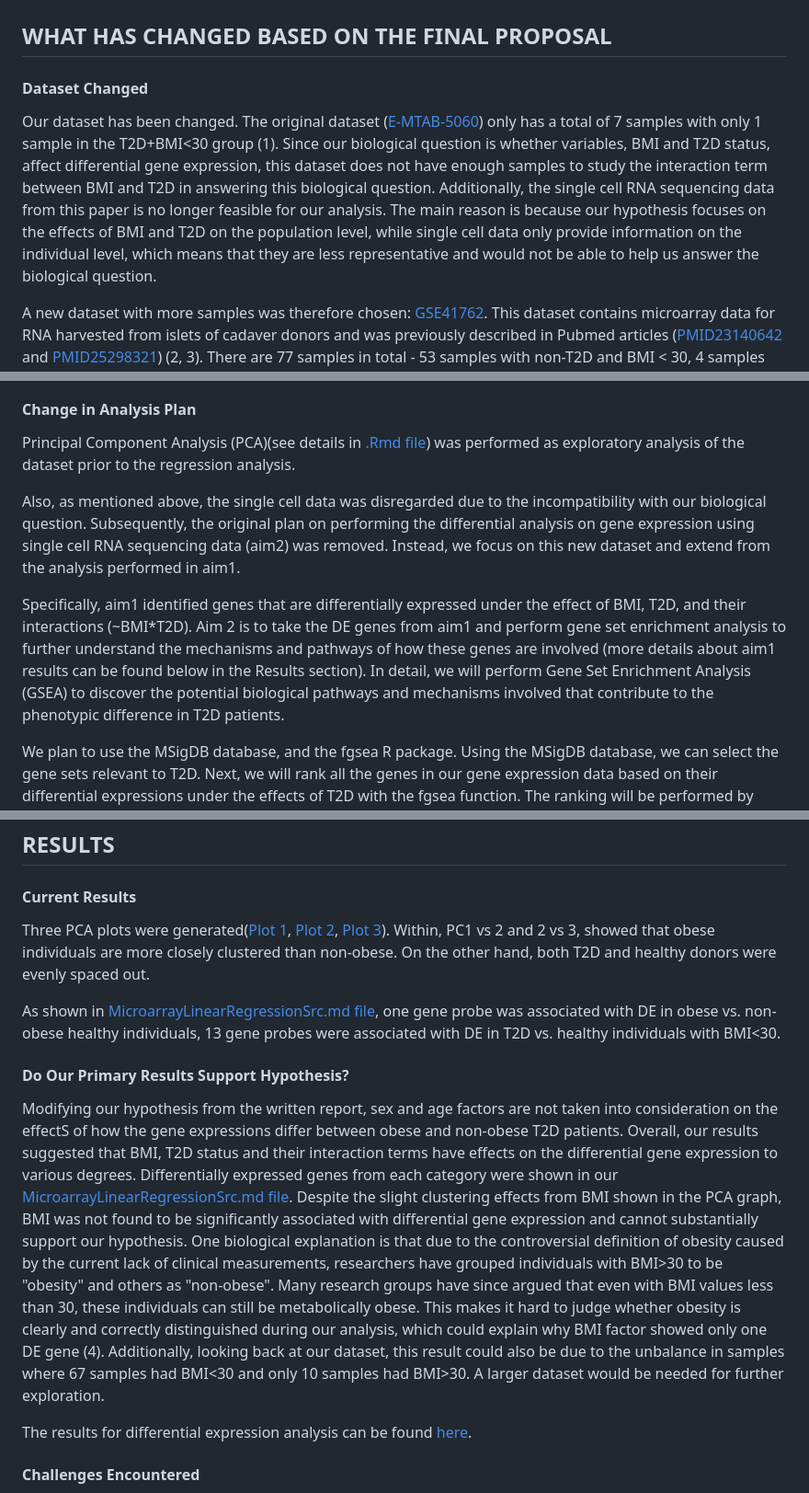
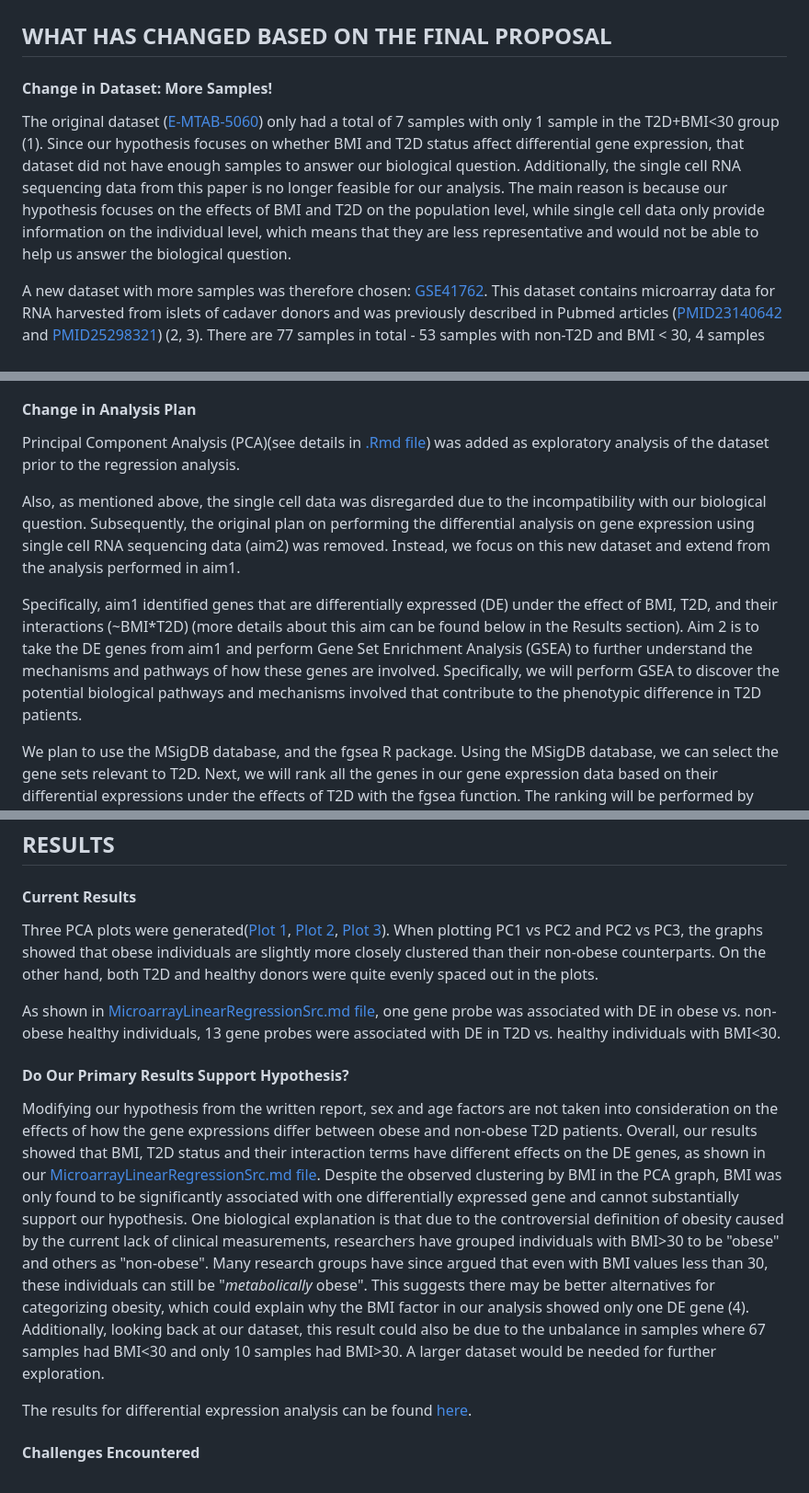
Before and after one commit to STAT540-UBC-2023/project-zinc, a Markdown page: progress_report.md, 3 parts joined by grey strips. Shown: that part at 92% size. Drawn GitHub-style.

Commit message:
changed grammars and minor fixes

```diff
--- a/progress_report.md
+++ b/progress_report.md
@@ -2,9 +2,9 @@
 
 ## WHAT HAS CHANGED BASED ON THE FINAL PROPOSAL
 
-#### Dataset Changed
+#### Change in Dataset: More Samples!
 
-Our dataset has been changed. The original dataset ([E-MTAB-5060](https://www.ebi.ac.uk/biostudies/arrayexpress/studies/E-MTAB-5060)) only has a total of 7 samples with only 1 sample in the T2D+BMI\<30 group (1). Since our biological question is whether variables, BMI and T2D status, affect differential gene expression, this dataset does not have enough samples to study the interaction term between BMI and T2D in answering this biological question. Additionally, the single cell RNA sequencing data from this paper is no longer feasible for our analysis. The main reason is because our hypothesis focuses on the effects of BMI and T2D on the population level, while single cell data only provide information on the individual level, which means that they are less representative and would not be able to help us answer the biological question.
+The original dataset ([E-MTAB-5060](https://www.ebi.ac.uk/biostudies/arrayexpress/studies/E-MTAB-5060)) only had a total of 7 samples with only 1 sample in the T2D+BMI\<30 group (1). Since our hypothesis focuses on whether BMI and T2D status affect differential gene expression, that dataset did not have enough samples to answer our biological question. Additionally, the single cell RNA sequencing data from this paper is no longer feasible for our analysis. The main reason is because our hypothesis focuses on the effects of BMI and T2D on the population level, while single cell data only provide information on the individual level, which means that they are less representative and would not be able to help us answer the biological question.
 
 A new dataset with more samples was therefore chosen: [GSE41762](https://www.ncbi.nlm.nih.gov/geo/query/acc.cgi?acc=GSE41762). This dataset contains microarray data for RNA harvested from islets of cadaver donors and was previously described in Pubmed articles ([PMID23140642](https://pubmed.ncbi.nlm.nih.gov/23140642/) and [PMID25298321](https://pubmed.ncbi.nlm.nih.gov/25298321/)) (2, 3). There are 77 samples in total - 53 samples with non-T2D and BMI \< 30, 4 samples with non-T2D and BMI \> 30, 14 samples with T2D and BMI \< 30 and 6 samples with T2D and BMI \>30.
 
@@ -12,11 +12,11 @@ Specifically, this dataset was generated by the Rosengren Lab from Lund Universi
 
 #### Change in Analysis Plan
 
-Principal Component Analysis (PCA)(see details in [.Rmd file](https://github.com/STAT540-UBC-2023/project-zinc/blob/main/MicroarrayLinearRegressionSrc.Rmd)) was performed as exploratory analysis of the dataset prior to the regression analysis.
+Principal Component Analysis (PCA)(see details in [.Rmd file](https://github.com/STAT540-UBC-2023/project-zinc/blob/main/MicroarrayLinearRegressionSrc.Rmd)) was added as exploratory analysis of the dataset prior to the regression analysis.
 
 Also, as mentioned above, the single cell data was disregarded due to the incompatibility with our biological question. Subsequently, the original plan on performing the differential analysis on gene expression using single cell RNA sequencing data (aim2) was removed. Instead, we focus on this new dataset and extend from the analysis performed in aim1.
 
-Specifically, aim1 identified genes that are differentially expressed under the effect of BMI, T2D, and their interactions (\~BMI\*T2D). Aim 2 is to take the DE genes from aim1 and perform gene set enrichment analysis to further understand the mechanisms and pathways of how these genes are involved (more details about aim1 results can be found below in the Results section). In detail, we will perform Gene Set Enrichment Analysis (GSEA) to discover the potential biological pathways and mechanisms involved that contribute to the phenotypic difference in T2D patients.
+Specifically, aim1 identified genes that are differentially expressed (DE) under the effect of BMI, T2D, and their interactions (\~BMI\*T2D) (more details about this aim can be found below in the Results section). Aim 2 is to take the DE genes from aim1 and perform Gene Set Enrichment Analysis (GSEA) to further understand the mechanisms and pathways of how these genes are involved. Specifically, we will perform GSEA to discover the potential biological pathways and mechanisms involved that contribute to the phenotypic difference in T2D patients.
 
 We plan to use the MSigDB database, and the fgsea R package. Using the MSigDB database, we can select the gene sets relevant to T2D. Next, we will rank all the genes in our gene expression data based on their differential expressions under the effects of T2D with the fgsea function. The ranking will be performed by sorting the genes in descending order based on their absolute log2FC or effect size, such that the most upregulated genes in the first condition and the most downregulated genes in the second condition are at the top of the list. With the fgsea function, we can compute an enrichment score that reflects the degree to which the gene set is over-represented at the top or bottom of the ranked gene list. The results can be visualized with an 'enrichment map', a network visualization that represents overlaps among enriched pathways, which also allows us to discover potential connections between pathways.
 
@@ -65,13 +65,13 @@ PCA Plots [1](https://github.com/STAT540-UBC-2023/project-zinc/blob/main/Microar
 
 #### Current Results
 
-Three PCA plots were generated([Plot 1](https://github.com/STAT540-UBC-2023/project-zinc/blob/main/MicroarrayLinearRegressionSrc_files/figure-gfm/unnamed-chunk-7-1.png), [Plot 2](https://github.com/STAT540-UBC-2023/project-zinc/blob/main/MicroarrayLinearRegressionSrc_files/figure-gfm/unnamed-chunk-7-2.png), [Plot 3](https://github.com/STAT540-UBC-2023/project-zinc/blob/main/MicroarrayLinearRegressionSrc_files/figure-gfm/unnamed-chunk-7-3.png)). Within, PC1 vs 2 and 2 vs 3, showed that obese individuals are more closely clustered than non-obese. On the other hand, both T2D and healthy donors were evenly spaced out.
+Three PCA plots were generated([Plot 1](https://github.com/STAT540-UBC-2023/project-zinc/blob/main/MicroarrayLinearRegressionSrc_files/figure-gfm/unnamed-chunk-7-1.png), [Plot 2](https://github.com/STAT540-UBC-2023/project-zinc/blob/main/MicroarrayLinearRegressionSrc_files/figure-gfm/unnamed-chunk-7-2.png), [Plot 3](https://github.com/STAT540-UBC-2023/project-zinc/blob/main/MicroarrayLinearRegressionSrc_files/figure-gfm/unnamed-chunk-7-3.png)). When plotting PC1 vs PC2 and PC2 vs PC3, the graphs showed that obese individuals are slightly more closely clustered than their non-obese counterparts. On the other hand, both T2D and healthy donors were quite evenly spaced out in the plots.
 
 As shown in [MicroarrayLinearRegressionSrc.md file](https://github.com/STAT540-UBC-2023/project-zinc/blob/main/MicroarrayLinearRegressionSrc.md), one gene probe was associated with DE in obese vs. non-obese healthy individuals, 13 gene probes were associated with DE in T2D vs. healthy individuals with BMI\<30.
 
 #### Do Our Primary Results Support Hypothesis?
 
-Modifying our hypothesis from the written report, sex and age factors are not taken into consideration on the effectS of how the gene expressions differ between obese and non-obese T2D patients. Overall, our results suggested that BMI, T2D status and their interaction terms have effects on the differential gene expression to various degrees. Differentially expressed genes from each category were shown in our [MicroarrayLinearRegressionSrc.md file](https://github.com/STAT540-UBC-2023/project-zinc/blob/main/MicroarrayLinearRegressionSrc.md). Despite the slight clustering effects from BMI shown in the PCA graph, BMI was not found to be significantly associated with differential gene expression and cannot substantially support our hypothesis. One biological explanation is that due to the controversial definition of obesity caused by the current lack of clinical measurements, researchers have grouped individuals with BMI\>30 to be "obesity" and others as "non-obese". Many research groups have since argued that even with BMI values less than 30, these individuals can still be metabolically obese. This makes it hard to judge whether obesity is clearly and correctly distinguished during our analysis, which could explain why BMI factor showed only one DE gene (4). Additionally, looking back at our dataset, this result could also be due to the unbalance in samples where 67 samples had BMI\<30 and only 10 samples had BMI\>30. A larger dataset would be needed for further exploration.
+Modifying our hypothesis from the written report, sex and age factors are not taken into consideration on the effects of how the gene expressions differ between obese and non-obese T2D patients. Overall, our results showed that BMI, T2D status and their interaction terms have different effects on the DE genes, as shown in our [MicroarrayLinearRegressionSrc.md file](https://github.com/STAT540-UBC-2023/project-zinc/blob/main/MicroarrayLinearRegressionSrc.md). Despite the observed clustering by BMI in the PCA graph, BMI was only found to be significantly associated with one differentially expressed gene and cannot substantially support our hypothesis. One biological explanation is that due to the controversial definition of obesity caused by the current lack of clinical measurements, researchers have grouped individuals with BMI\>30 to be "obese" and others as "non-obese". Many research groups have since argued that even with BMI values less than 30, these individuals can still be "_metabolically_ obese". This suggests there may be better alternatives for categorizing obesity, which could explain why the BMI factor in our analysis showed only one DE gene (4). Additionally, looking back at our dataset, this result could also be due to the unbalance in samples where 67 samples had BMI\<30 and only 10 samples had BMI\>30. A larger dataset would be needed for further exploration.
 
 The results for differential expression analysis can be found [here](https://github.com/STAT540-UBC-2023/project-zinc/blob/main/ObvsNonObHealthy.RDS).
 
```
Also changed, not shown: other parts of progress_report.md (+1 -1 lines).
